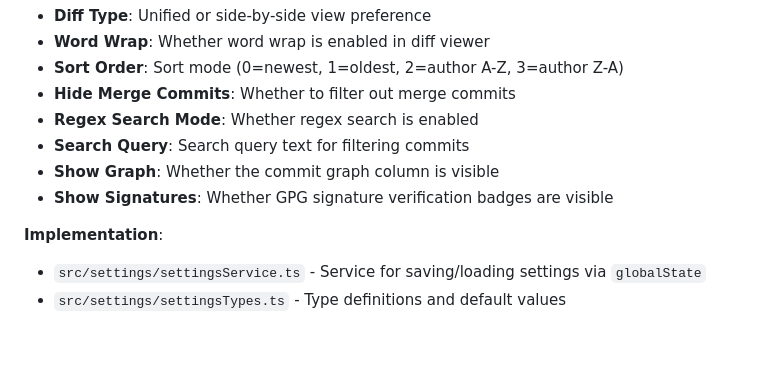
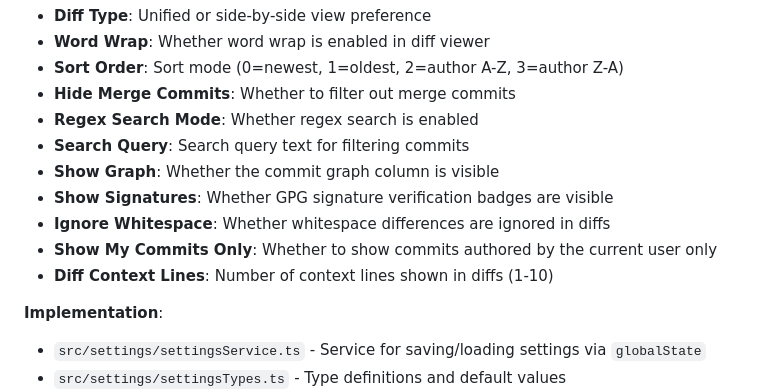
Before and after one commit to vitalivu992/vscode-git-history, a Markdown page: CLAUDE.md, the part around the change. Drawn GitHub-style; blank space fills up the shorter version.

Commit message:
docs: document additional user settings in CLAUDE.md
Add documentation for three user settings that were missing from
the User Preference Persistence section:

- Ignore Whitespace
- Show My Commits Only
- Diff Context Lines

```diff
--- a/CLAUDE.md
+++ b/CLAUDE.md
@@ -40,6 +40,9 @@ User preferences are automatically persisted across VS Code sessions using VS Co
 - **Search Query**: Search query text for filtering commits
 - **Show Graph**: Whether the commit graph column is visible
 - **Show Signatures**: Whether GPG signature verification badges are visible
+- **Ignore Whitespace**: Whether whitespace differences are ignored in diffs
+- **Show My Commits Only**: Whether to show commits authored by the current user only
+- **Diff Context Lines**: Number of context lines shown in diffs (1-10)
 
 **Implementation**:
 - `src/settings/settingsService.ts` - Service for saving/loading settings via `globalState`
```
